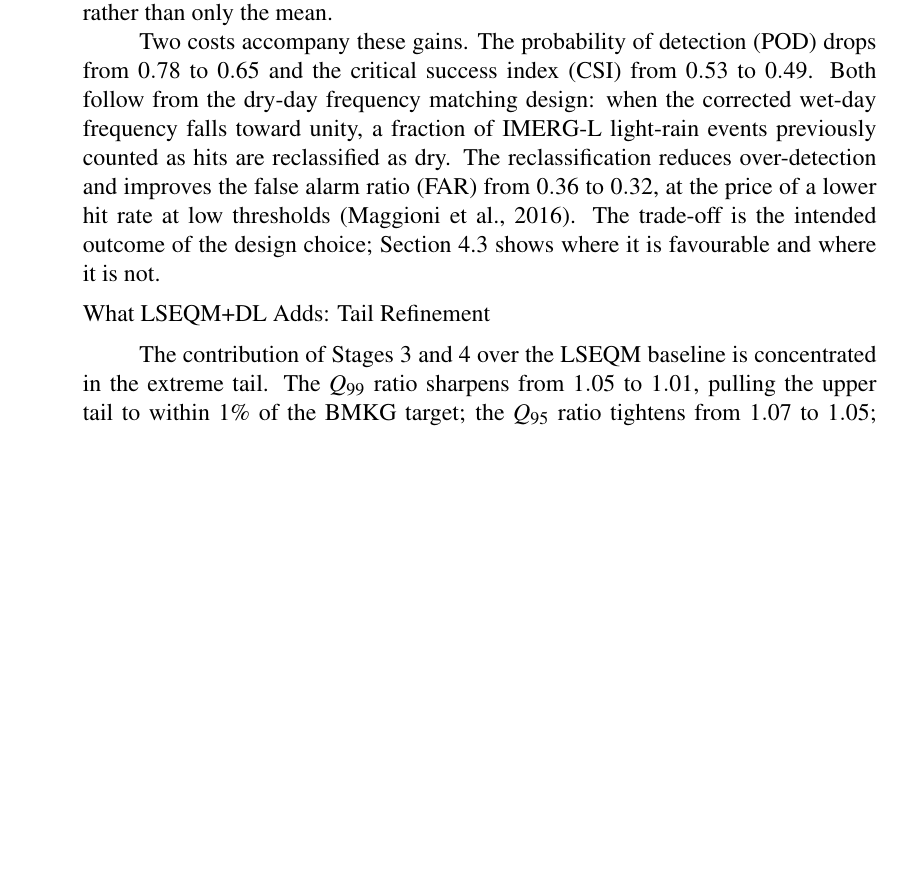
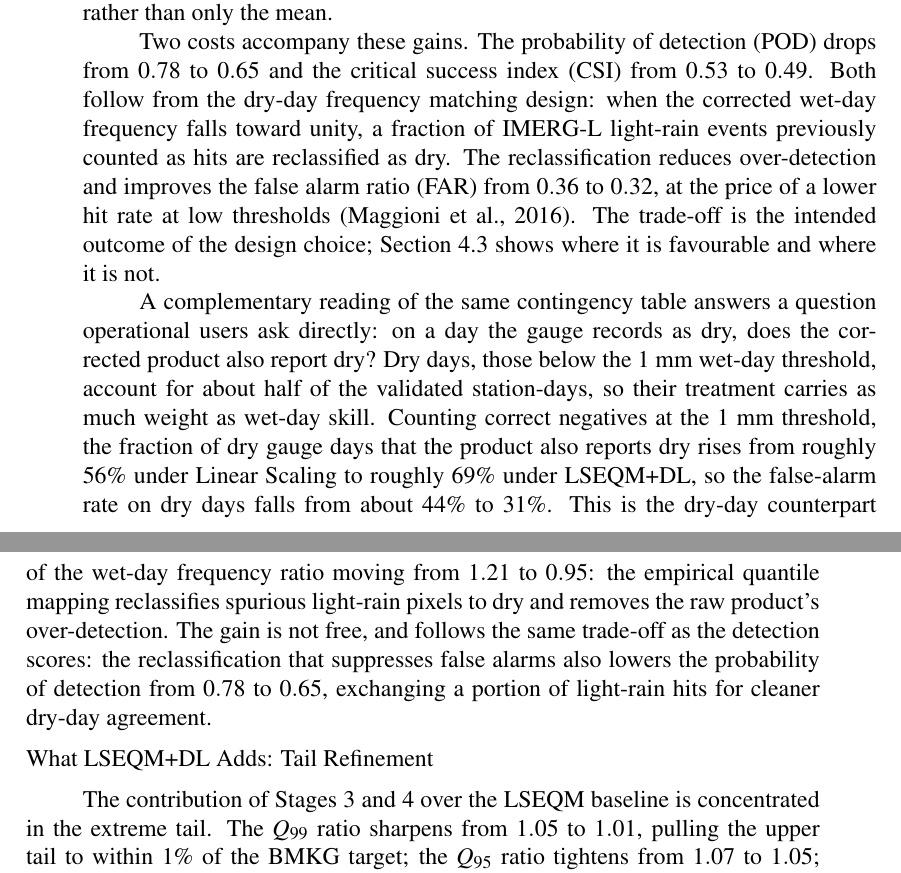
Before and after one commit to bennyistanto/msc-thesis, a LaTeX thesis (main_thesis.tex, which reads chapter_04_results.tex): part of page 63 of 110 before the commit and two parts of pages 63 and 64 of 110 after it, the two joined at a grey line, cut so that both start at the same text, the shorter picture padded with empty space. Compiled offline with pdfLaTeX.

Commit message:
Update chapter_04_results.tex

```diff
--- a/chapter_04_results.tex
+++ b/chapter_04_results.tex
@@ -313,6 +313,24 @@ lower hit rate at low thresholds \citep{ref:maggioni2016}. The
 trade-off is the intended outcome of the design choice;
 Section~\ref{sec:results-threshold} shows where it is
 favourable and where it is not.
+
+A complementary reading of the same contingency table answers a
+question operational users ask directly: on a day the gauge
+records as dry, does the corrected product also report dry? Dry
+days, those below the $1$~mm wet-day threshold, account for about
+half of the validated station-days, so their treatment carries as
+much weight as wet-day skill. Counting correct negatives at the
+$1$~mm threshold, the fraction of dry gauge days that the product
+also reports dry rises from roughly $56\%$ under Linear Scaling to
+roughly $69\%$ under LSEQM+DL, so the false-alarm rate on dry days
+falls from about $44\%$ to $31\%$. This is the dry-day counterpart
+of the wet-day frequency ratio moving from $1.21$ to $0.95$: the
+empirical quantile mapping reclassifies spurious light-rain pixels
+to dry and removes the raw product's over-detection. The gain is
+not free, and follows the same trade-off as the detection scores:
+the reclassification that suppresses false alarms also lowers the
+probability of detection from $0.78$ to $0.65$, exchanging a
+portion of light-rain hits for cleaner dry-day agreement.
 
 \subsection*{What LSEQM+DL Adds: Tail Refinement}
 
```
